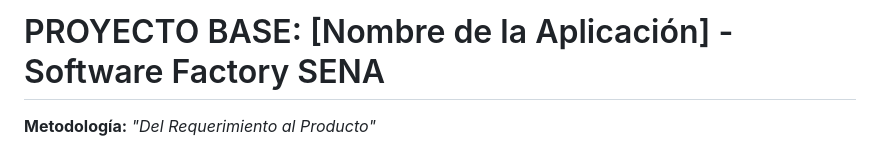
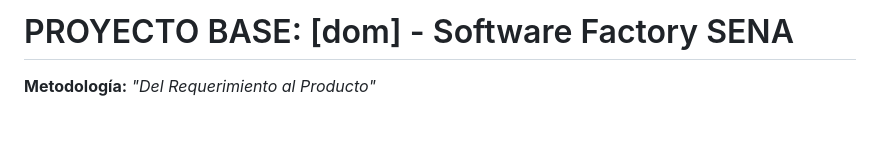
Before and after one commit to brianbayona/DOM-3315656, a Markdown page: README.md, the part around the change. GitHub-like rendering; blank space fills up the shorter version.

```diff
--- a/README.md
+++ b/README.md
@@ -1,4 +1,4 @@
-# PROYECTO BASE: [Nombre de la Aplicación] - Software Factory SENA
+# PROYECTO BASE: [dom] - Software Factory SENA
 
 **Metodología:** *"Del Requerimiento al Producto"*
 
```
